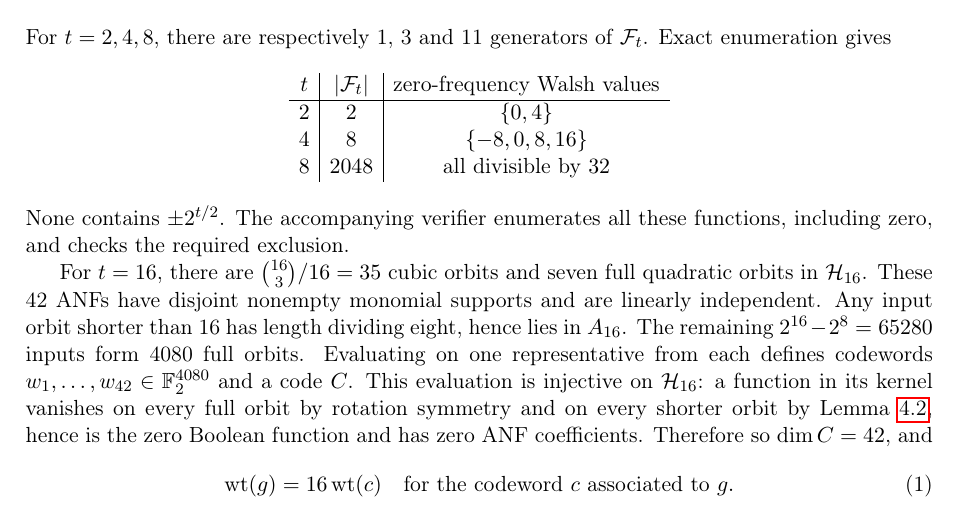
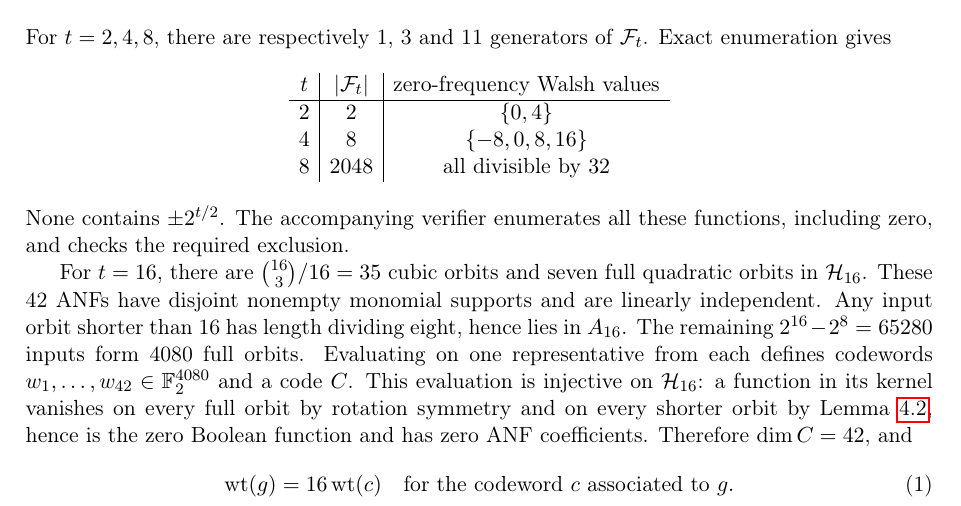
Before and after one commit to contatofilipevono-rgb/hrsbf-bent-verification, a LaTeX paper (paper_hrsbf.tex): part of page 4 of 7, cut so that both start at the same text. Compiled offline with pdfLaTeX.

Commit message:
Corrigir redundância editorial na versão consolidada

```diff
--- a/paper_hrsbf.tex
+++ b/paper_hrsbf.tex
@@ -131,7 +131,7 @@ t & |\mathcal F_t| & \text{zero-frequency Walsh values}\\\hline
 \]
 None contains $\pm2^{t/2}$. The accompanying verifier enumerates all these functions, including zero, and checks the required exclusion.
 
-For $t=16$, there are $\binom{16}{3}/16=35$ cubic orbits and seven full quadratic orbits in $\mathcal H_{16}$. These 42 ANFs have disjoint nonempty monomial supports and are linearly independent. Any input orbit shorter than 16 has length dividing eight, hence lies in $A_{16}$. The remaining $2^{16}-2^8=65280$ inputs form 4080 full orbits. Evaluating on one representative from each defines codewords $w_1,\ldots,w_{42}\in\F^{4080}$ and a code $C$. This evaluation is injective on $\mathcal H_{16}$: a function in its kernel vanishes on every full orbit by rotation symmetry and on every shorter orbit by Lemma~\ref{lem:vanishing}, hence is the zero Boolean function and has zero ANF coefficients. Therefore so $\dim C=42$, and
+For $t=16$, there are $\binom{16}{3}/16=35$ cubic orbits and seven full quadratic orbits in $\mathcal H_{16}$. These 42 ANFs have disjoint nonempty monomial supports and are linearly independent. Any input orbit shorter than 16 has length dividing eight, hence lies in $A_{16}$. The remaining $2^{16}-2^8=65280$ inputs form 4080 full orbits. Evaluating on one representative from each defines codewords $w_1,\ldots,w_{42}\in\F^{4080}$ and a code $C$. This evaluation is injective on $\mathcal H_{16}$: a function in its kernel vanishes on every full orbit by rotation symmetry and on every shorter orbit by Lemma~\ref{lem:vanishing}, hence is the zero Boolean function and has zero ANF coefficients. Therefore $\dim C=42$, and
 \begin{equation}\label{eq:weights}
 \wt(g)=16\wt(c)\quad\text{for the codeword }c\text{ associated to }g.
 \end{equation}
```
